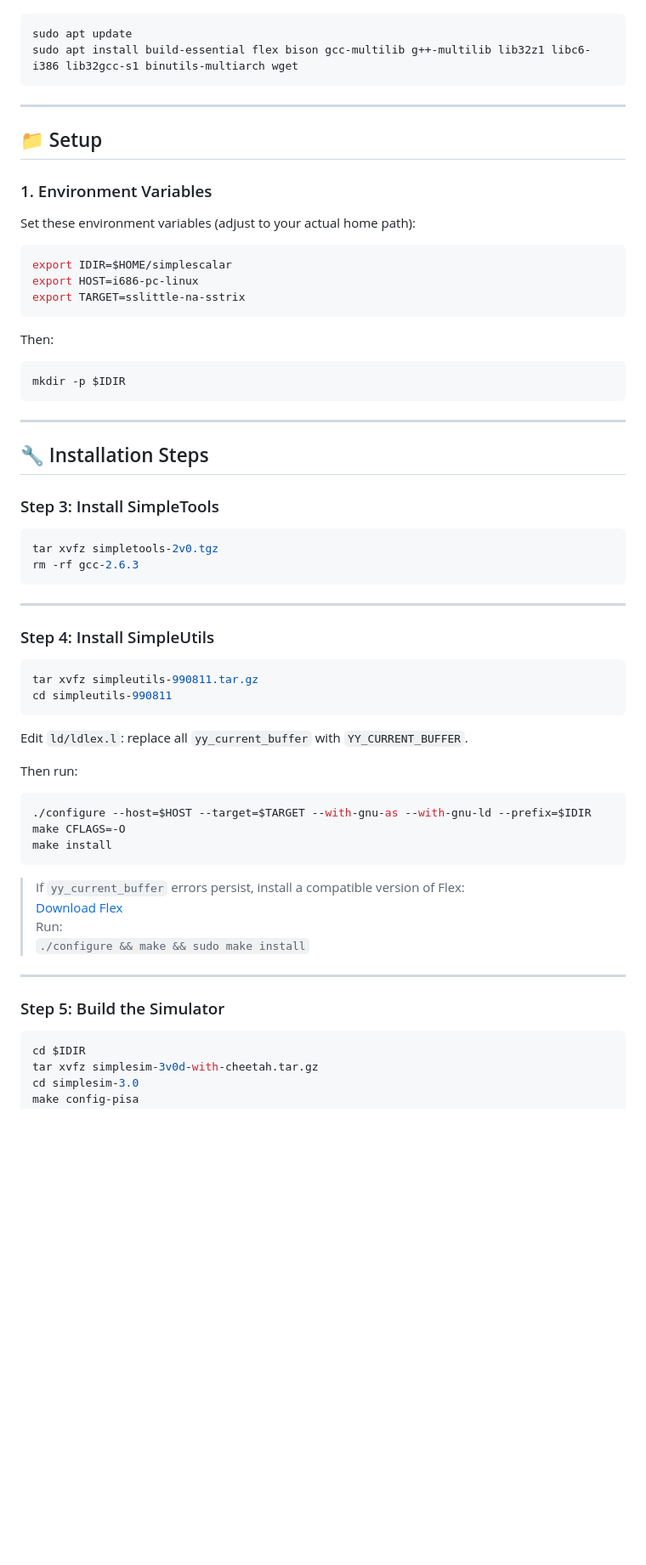
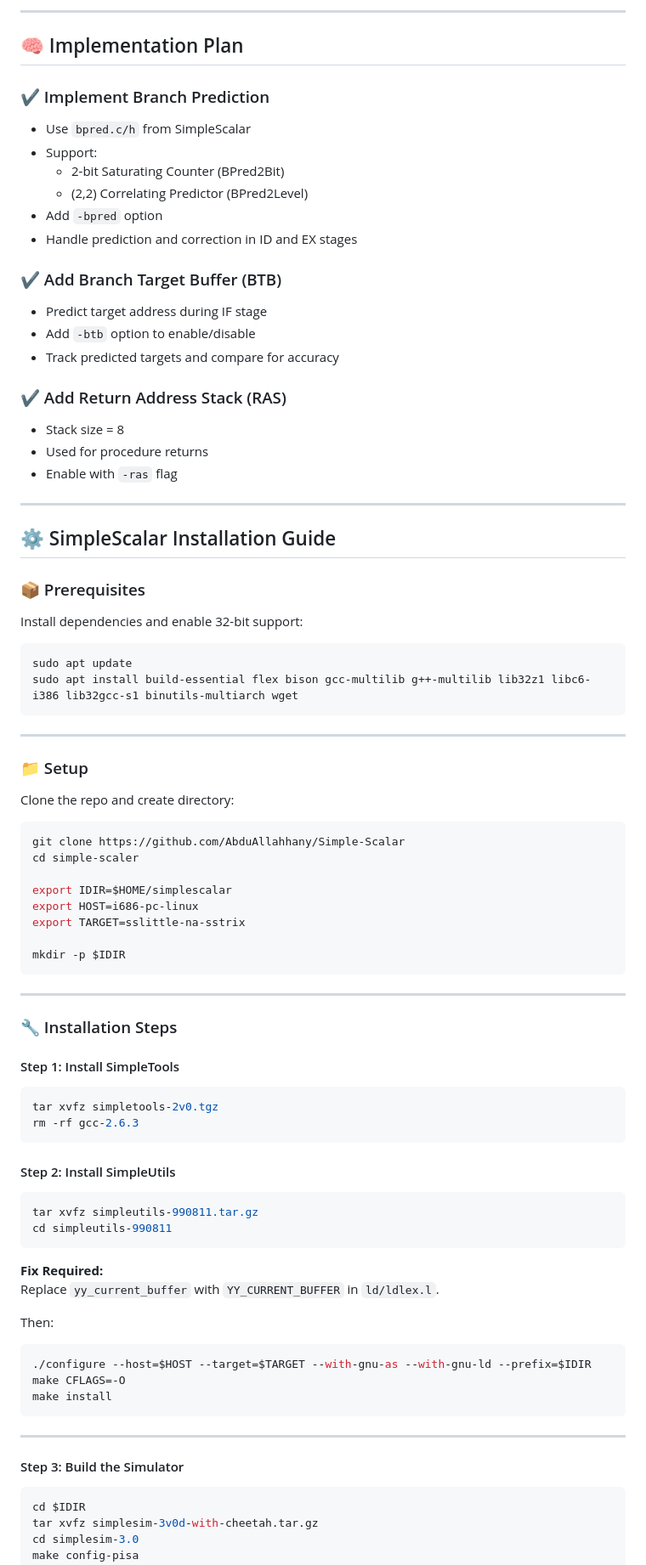
Before and after one commit to AbduAllahhany/Pipeline-stalls-reduction-techniques, a Markdown page: README.md, the part around one of its changes. Shown at 85% size. Drawn GitHub-style; blank space fills up the shorter version.

````diff
--- a/README.md
+++ b/README.md
@@ -23,69 +59,82 @@ Install required packages and 32 bit support :
+---
+
+## 🧠 Implementation Plan
+
+### ✔️ Implement Branch Prediction
+- Use `bpred.c/h` from SimpleScalar
+- Support:
+  - 2-bit Saturating Counter (BPred2Bit)
+  - (2,2) Correlating Predictor (BPred2Level)
+- Add `-bpred` option
+- Handle prediction and correction in ID and EX stages
+
+### ✔️ Add Branch Target Buffer (BTB)
+- Predict target address during IF stage
+- Add `-btb` option to enable/disable
+- Track predicted targets and compare for accuracy
+
+### ✔️ Add Return Address Stack (RAS)
+- Stack size = 8
+- Used for procedure returns
+- Enable with `-ras` flag
+
+---
+
+## ⚙️ SimpleScalar Installation Guide
+
+### 📦 Prerequisites
+
+Install dependencies and enable 32-bit support:
 ```bash
 sudo apt update
 sudo apt install build-essential flex bison gcc-multilib g++-multilib lib32z1 libc6-i386 lib32gcc-s1 binutils-multiarch wget
 ```
 
-
-
 ---
 
-## 📁 Setup
+### 📁 Setup
 
-### 1. Environment Variables
+Clone the repo and create directory:
+```bash
+git clone https://github.com/AbduAllahhany/Simple-Scalar
+cd simple-scaler
 
-Set these environment variables (adjust to your actual home path):
-
-```bash
 export IDIR=$HOME/simplescalar
 export HOST=i686-pc-linux
 export TARGET=sslittle-na-sstrix
-```
 
-Then:
-
-```bash
 mkdir -p $IDIR
 ```
 
 ---
 
-## 🔧 Installation Steps
+### 🔧 Installation Steps
 
-### Step 3: Install SimpleTools
-
+#### Step 1: Install SimpleTools
 ```bash
 tar xvfz simpletools-2v0.tgz
 rm -rf gcc-2.6.3
 ```
 
----
-
-### Step 4: Install SimpleUtils
-
+#### Step 2: Install SimpleUtils
 ```bash
 tar xvfz simpleutils-990811.tar.gz
 cd simpleutils-990811
 ```
 
-Edit `ld/ldlex.l`: replace all `yy_current_buffer` with `YY_CURRENT_BUFFER`.
+**Fix Required:**
+Replace `yy_current_buffer` with `YY_CURRENT_BUFFER` in `ld/ldlex.l`.
 
-Then run:
-
+Then:
 ```bash
 ./configure --host=$HOST --target=$TARGET --with-gnu-as --with-gnu-ld --prefix=$IDIR
 make CFLAGS=-O
 make install
 ```
 
-> If `yy_current_buffer` errors persist, install a compatible version of Flex:
-> [Download Flex](http://www.ict.kth.se/courses/IS2202/flex.tar.gz)
-> Run:
-> `./configure && make && sudo make install`
-
 ---
 
-### Step 5: Build the Simulator
-
+#### Step 3: Build the Simulator
 ```bash
 cd $IDIR
 tar xvfz simplesim-3v0d-with-cheetah.tar.gz
````
Also changed, not shown: other parts of README.md (+120 -59 lines).
